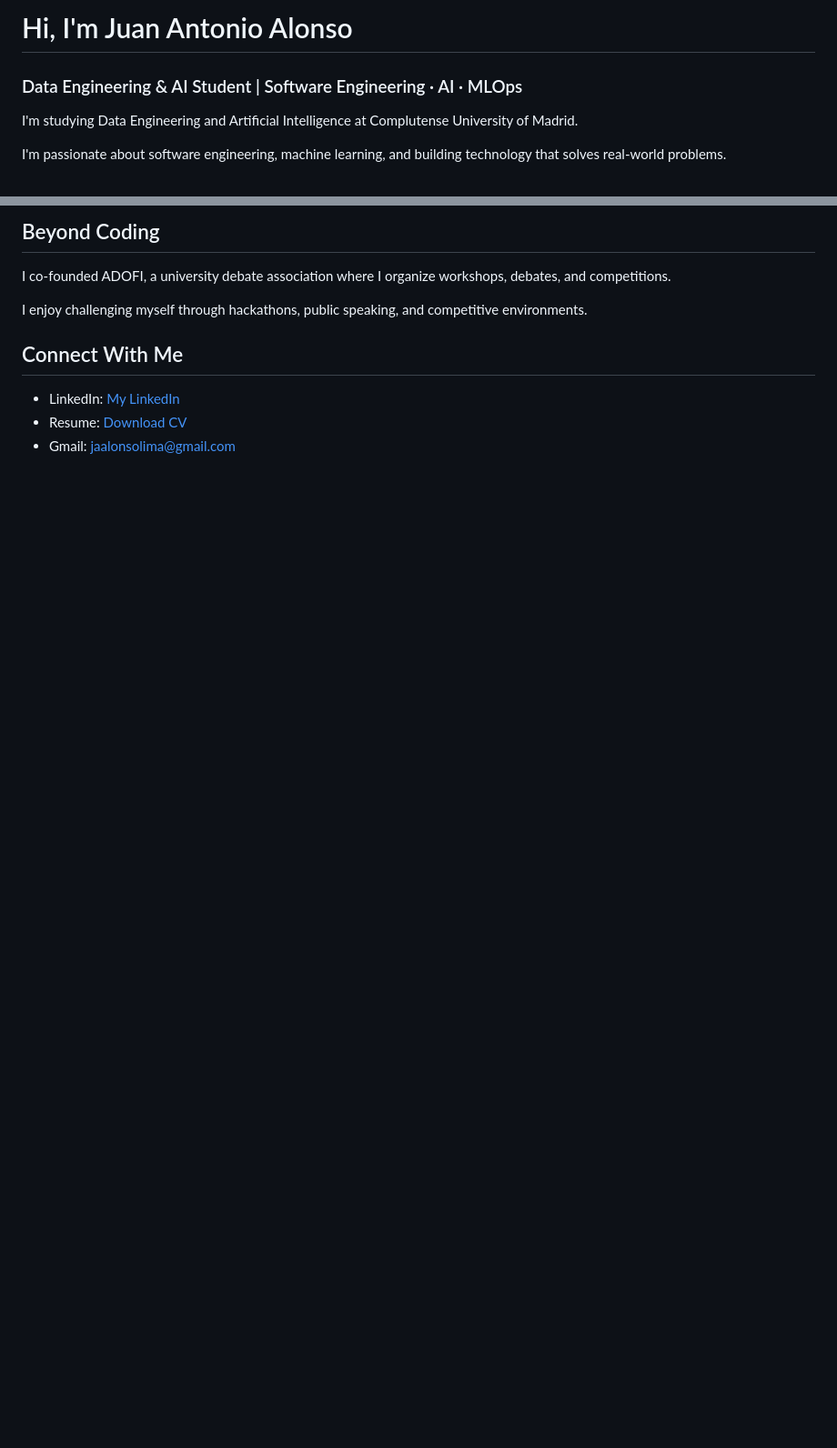
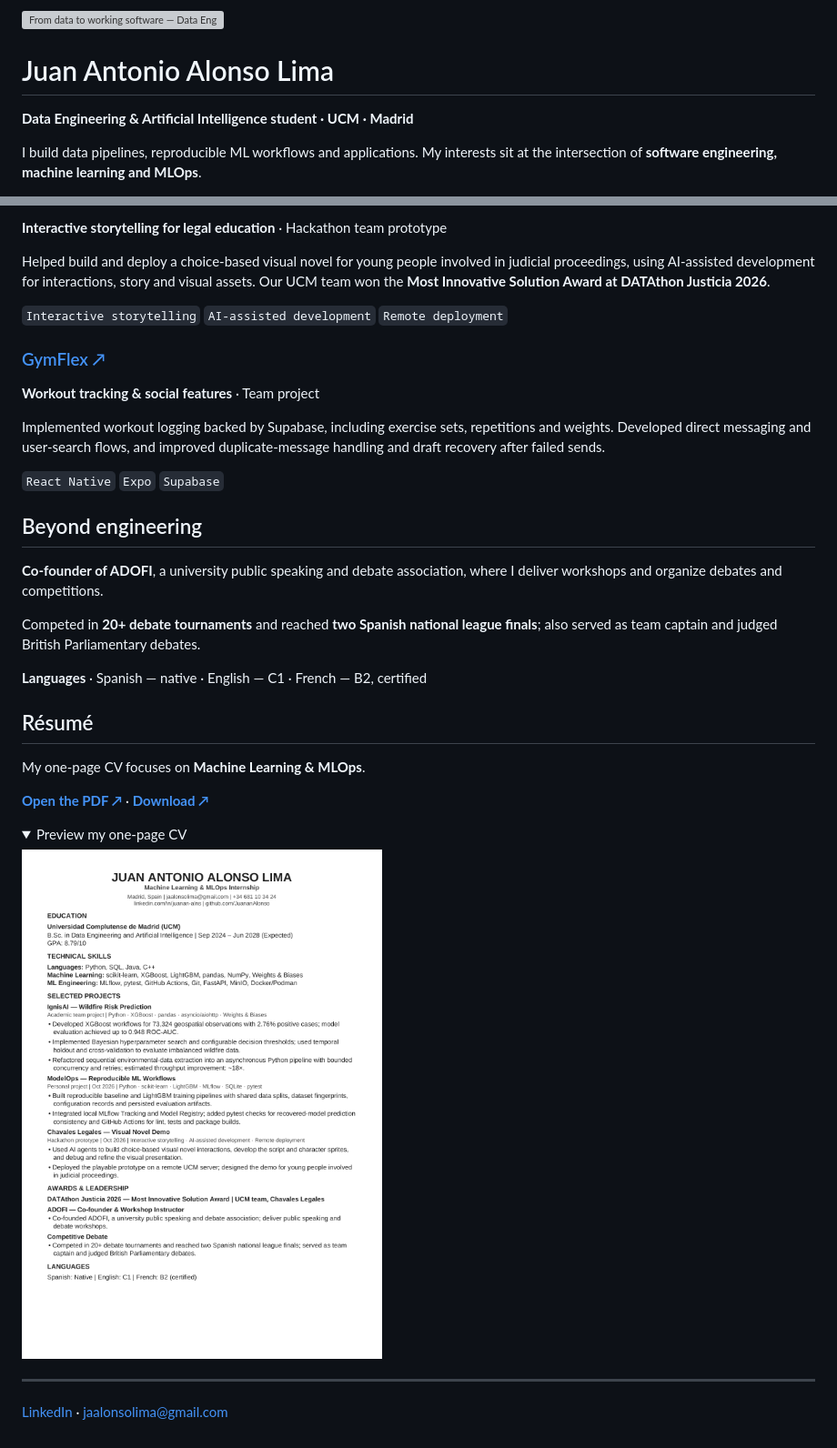
Before and after one commit to JuananAlonso/JuananAlonso, a Markdown page: README.md, 2 parts joined by grey strips. Shown at 91% size. Rendered like a GitHub page; pictures changed too: assets/cv-preview.png (added); folded sections open; blank space fills up the shorter version; grey boxes are pictures that could not be loaded.

Commit message:
Redesign GitHub profile with prominent CV and curated project contributions

```diff
--- a/README.md
+++ b/README.md
@@ -1,8 +1,10 @@
-# Hi, I'm Juan Antonio Alonso
+<p>
+  <img src="./assets/header.svg" width="1200" alt="From data to working software — Data Engineering, AI and MLOps" />
+</p>
 
-### Data Engineering & AI Student | Software Engineering · AI · MLOps
+# Juan Antonio Alonso Lima
 
-I'm studying Data Engineering and Artificial Intelligence at Complutense University of Madrid.
+**Data Engineering & Artificial Intelligence student · UCM · Madrid**
 
-I'm passionate about software engineering, machine learning, and building technology that solves real-world problems.
+I build data pipelines, reproducible ML workflows and applications. My interests sit at the intersection of **software engineering, machine learning and MLOps**.
 
@@ -39,12 +38,42 @@ A mobile fitness application combining workout tracking, performance analytics,
 
-## Beyond Coding
+**Interactive storytelling for legal education** · Hackathon team prototype
 
-I co-founded ADOFI, a university debate association where I organize workshops, debates, and competitions.
+Helped build and deploy a choice-based visual novel for young people involved in judicial proceedings, using AI-assisted development for interactions, story and visual assets. Our UCM team won the **Most Innovative Solution Award at DATAthon Justicia 2026**.
 
-I enjoy challenging myself through hackathons, public speaking, and competitive environments.
+`Interactive storytelling` `AI-assisted development` `Remote deployment`
 
-## Connect With Me
+### [GymFlex ↗](https://github.com/UCM-FDI-DISIA/proyectogp-gymflex)
 
-- LinkedIn: [My LinkedIn](https://www.linkedin.com/in/juanan-alns/)
-- Resume: [Download CV](./Juan_Antonio_Alonso_Lima_ML_MLOps.pdf)
-- Gmail: jaalonsolima@gmail.com
+**Workout tracking & social features** · Team project
+
+Implemented workout logging backed by Supabase, including exercise sets, repetitions and weights. Developed direct messaging and user-search flows, and improved duplicate-message handling and draft recovery after failed sends.
+
+`React Native` `Expo` `Supabase`
+
+## Beyond engineering
+
+**Co-founder of ADOFI**, a university public speaking and debate association, where I deliver workshops and organize debates and competitions.
+
+Competed in **20+ debate tournaments** and reached **two Spanish national league finals**; also served as team captain and judged British Parliamentary debates.
+
+**Languages** · Spanish — native · English — C1 · French — B2, certified
+
+## Résumé
+
+My one-page CV focuses on **Machine Learning & MLOps**.
+
+[**Open the PDF ↗**](./Juan_Antonio_Alonso_Lima_ML_MLOps.pdf) · [**Download ↗**](https://raw.githubusercontent.com/JuananAlonso/JuananAlonso/main/Juan_Antonio_Alonso_Lima_ML_MLOps.pdf)
+
+<details>
+  <summary>Preview my one-page CV</summary>
+
+  <p>
+    <a href="./Juan_Antonio_Alonso_Lima_ML_MLOps.pdf">
+      <img src="./assets/cv-preview.png" width="560" alt="Preview of Juan Antonio Alonso Lima's one-page Machine Learning and MLOps CV. Open the linked PDF for selectable text and full resolution." />
+    </a>
+  </p>
+</details>
+
+---
+
+[LinkedIn](https://www.linkedin.com/in/juanan-alns/) · [jaalonsolima@gmail.com](mailto:jaalonsolima@gmail.com)
```
Also changed, not shown: other parts of README.md (+16 -19 lines), docs/MAINTENANCE.md (added, +21 -0 lines), docs/RESEARCH.md (added, +80 -0 lines), 5 other files.
